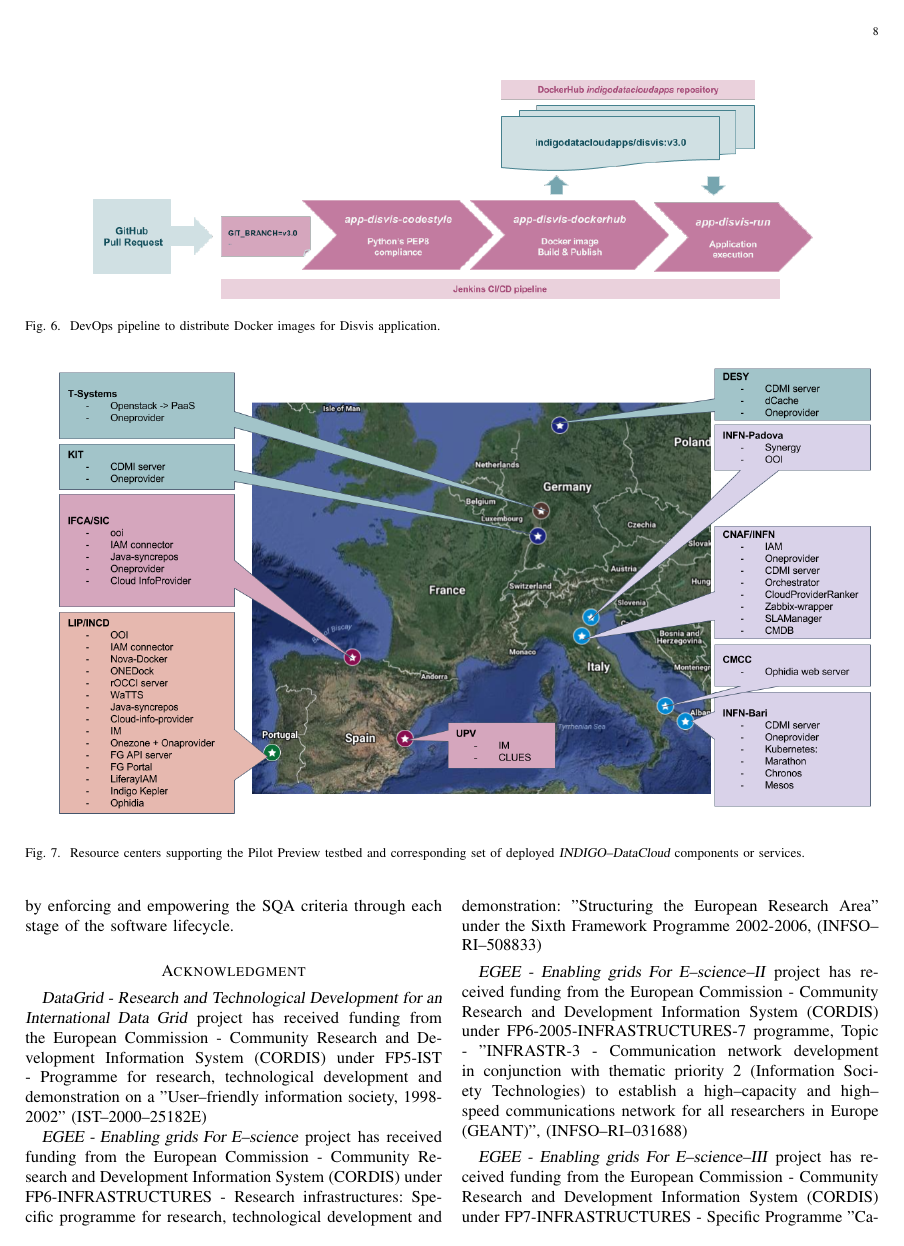
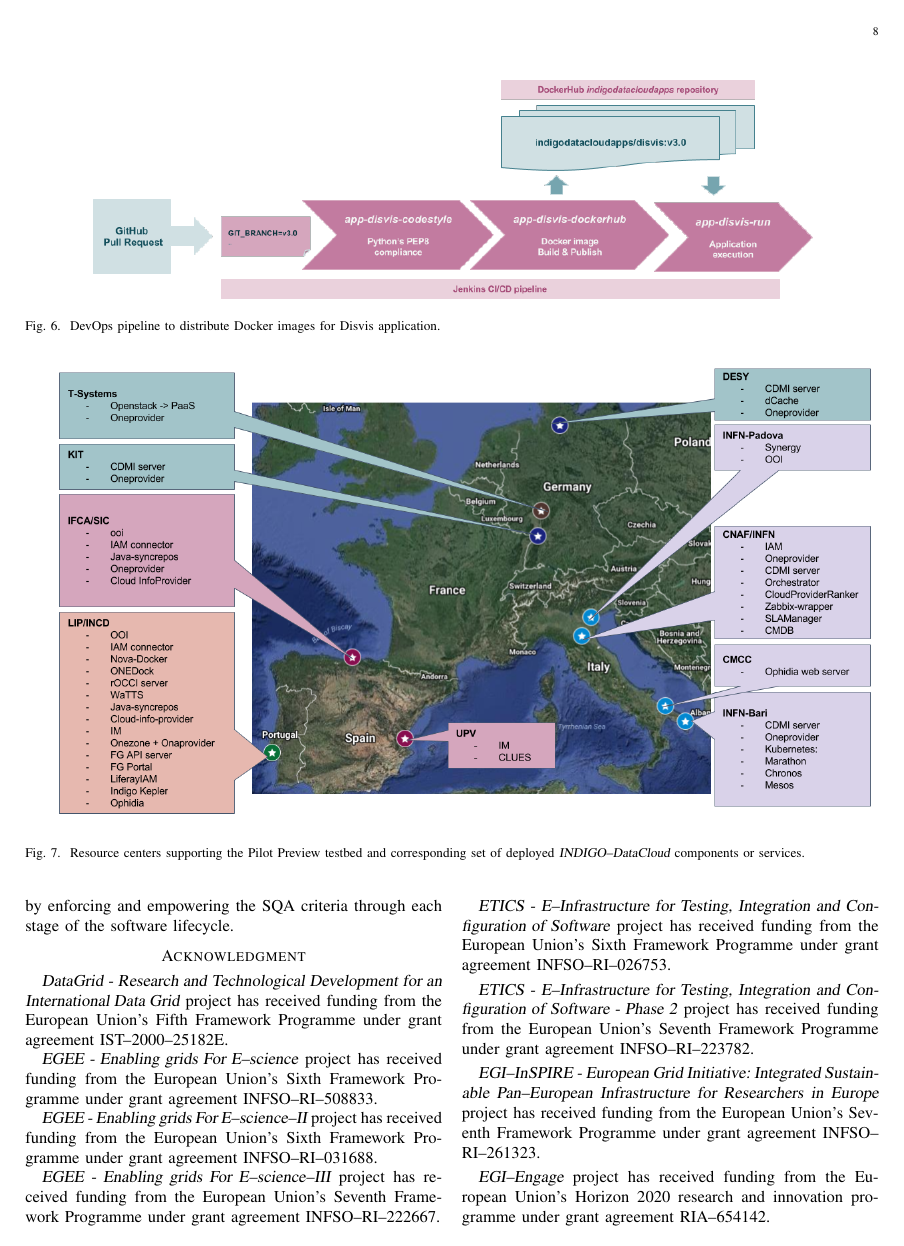
Before and after one commit to VibhutiDKhanduri/paper-ieee-software-reliability, a LaTeX paper (paper-ieee-trans.tex): page 8 of 10. Compiled offline with pdfLaTeX; a missing font is replaced by an installed copy or a similar font; a LaTeX package or settings file that is missing is left out.

Commit message:
add missing acknowledgements: egi, etics

```diff
--- a/paper-ieee-trans.tex
+++ b/paper-ieee-trans.tex
@@ -684,19 +684,32 @@ criteria through each stage of the software lifecycle.
 
 \section*{Acknowledgment}
 
-{\sl DataGrid - Research and Technological Development for an International Data Grid} project
-has received funding from the European Commission - Community Research and Development Information System (CORDIS) under
-FP5-IST - Programme for research, technological development and demonstration on a "User--friendly information society, 1998-2002" (IST--2000--25182E)
+%{\sl DataGrid - Research and Technological Development for an International Data Grid} project
+%has received funding from the European Commission - Community Research and Development Information System (CORDIS) under
+%FP5-IST - Programme for research, technological development and demonstration on a "User--friendly information society, 1998-2002" (IST--2000--25182E)
+%{\sl EGEE - Enabling grids For E--science} project
+%has received funding from the European Commission - Community Research and Development Information System (CORDIS) under
+% FP6-INFRASTRUCTURES - Research infrastructures: Specific programme for research, technological development and demonstration: "Structuring the European Research Area" under the Sixth Framework Programme 2002-2006, (INFSO--RI--508833)
+%{\sl EGEE - Enabling grids For E--science--II} project
+% has received funding from the European Commission - Community Research and Development Information System (CORDIS) under
+% FP6-2005-INFRASTRUCTURES-7 programme, Topic - "INFRASTR-3 - Communication network development in conjunction with thematic priority 2 (Information Society Technologies) to establish a high--capacity and high--speed communications network for all researchers in Europe (GEANT)", (INFSO--RI--031688)
+%{\sl EGEE - Enabling grids For E--science--III} project has received funding from the European Commission - Community Research and Development Information System (CORDIS) under
+%  FP7-INFRASTRUCTURES - Specific Programme "Capacities": Research infrastructures, Topic - "INFRA-2007-1.2-03 - e--Science Grid infrastructures", (INFSO--RI--222667)
 
-{\sl EGEE - Enabling grids For E--science} project
-has received funding from the European Commission - Community Research and Development Information System (CORDIS) under
- FP6-INFRASTRUCTURES - Research infrastructures: Specific programme for research, technological development and demonstration: "Structuring the European Research Area" under the Sixth Framework Programme 2002-2006, (INFSO--RI--508833)
+{\sl DataGrid - Research and Technological Development for an International Data Grid} project has received funding from the European Union's Fifth Framework Programme under grant agreement IST--2000--25182E.
 
-{\sl EGEE - Enabling grids For E--science--II} project
- has received funding from the European Commission - Community Research and Development Information System (CORDIS) under
- FP6-2005-INFRASTRUCTURES-7 programme, Topic - "INFRASTR-3 - Communication network development in conjunction with thematic priority 2 (Information Society Technologies) to establish a high--capacity and high--speed communications network for all researchers in Europe (GEANT)", (INFSO--RI--031688)
+{\sl EGEE - Enabling grids For E--science} project has received funding from the European Union's Sixth Framework Programme under grant agreement INFSO--RI--508833.
 
-{\sl EGEE - Enabling grids For E--science--III} project
-  has received funding from the European Commission - Community Research and Development Information System (CORDIS) under
-  FP7-INFRASTRUCTURES - Specific Programme "Capacities": Research infrastructures, Topic - "INFRA-2007-1.2-03 - e--Science Grid infrastructures", (INFSO--RI--222667)
+{\sl EGEE - Enabling grids For E--science--II} project has received funding from the European Union's Sixth Framework Programme under grant agreement INFSO--RI--031688.
 
+{\sl EGEE - Enabling grids For E--science--III} project has received funding from the European Union's Seventh Framework Programme under grant agreement INFSO--RI--222667.
+
+{\sl ETICS - E--Infrastructure for Testing, Integration and Configuration of Software} project has received funding from the European Union's Sixth Framework Programme under grant agreement INFSO--RI--026753.
+
+{\sl ETICS - E--Infrastructure for Testing, Integration and Configuration of Software - Phase 2} project has received funding from the European Union's Seventh Framework Programme under grant agreement INFSO--RI--223782.
+
+{\sl EGI--InSPIRE - European Grid Initiative: Integrated Sustainable Pan--European Infrastructure for Researchers in Europe} project has received funding from the European Union's Seventh Framework Programme under grant agreement INFSO--RI--261323.
+
+{\sl EGI--Engage} project has received funding from the European Union's Horizon 2020 research and innovation programme under grant agreement RIA--654142.
+
+{\sl INDIGO--DataCloud} project has received funding from the European Union's Horizon 2020 research and innovation programme under grant agreement RIA--653549.
```
Also changed, not shown: paper-ieee-trans.tex (3 more changed lines).
